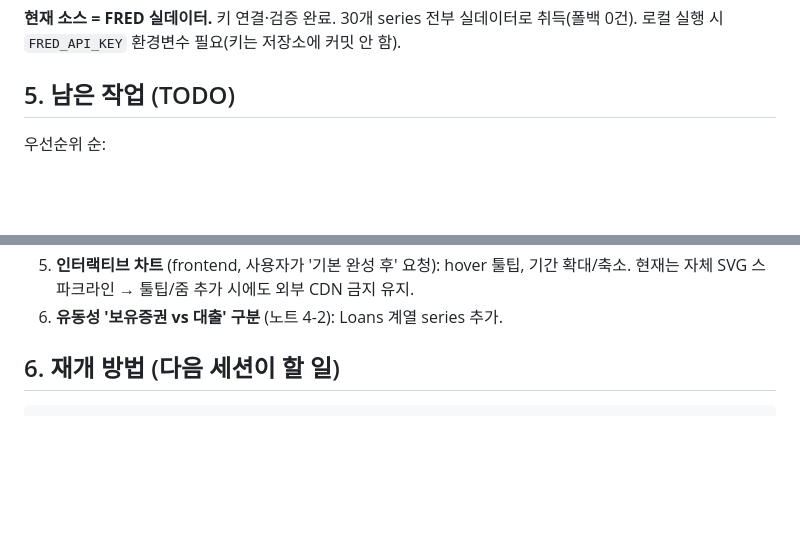
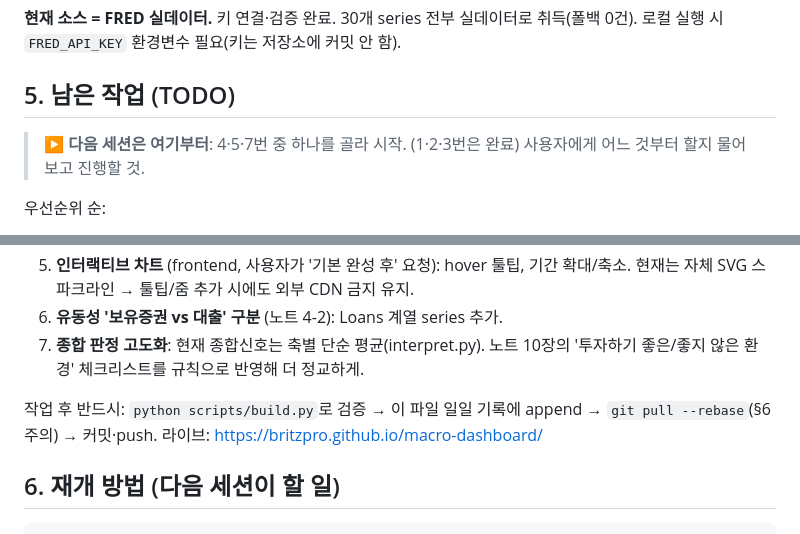
Before and after one commit to BritzPro/macro-dashboard, a Markdown page: PROGRESS.md, 2 parts joined by grey strips. GitHub-like rendering; blank space fills up the shorter version.

Commit message:
docs: PROGRESS — 다음 세션 시작점·남은 작업 정리
Co-Authored-By: Claude Opus 4.8 <noreply@anthropic.com>

```diff
--- a/PROGRESS.md
+++ b/PROGRESS.md
@@ -54,6 +54,9 @@ config.py(지표+해석문) ─► fetch.py(값·변화) ─► interpret.py(현
 
 ## 5. 남은 작업 (TODO)
 
+> **▶ 다음 세션은 여기부터**: 4·5·7번 중 하나를 골라 시작. (1·2·3번은 완료)
+> 사용자에게 어느 것부터 할지 물어보고 진행할 것.
+
 우선순위 순:
 
 1. ~~FRED 키 연결 & series id 검증~~ ✅ 완료(2026-08-03). 30개 전부 실데이터.
@@ -71,6 +74,11 @@ config.py(지표+해석문) ─► fetch.py(값·변화) ─► interpret.py(현
 5. **인터랙티브 차트** (frontend, 사용자가 '기본 완성 후' 요청): hover 툴팁, 기간 확대/축소.
    현재는 자체 SVG 스파크라인 → 툴팁/줌 추가 시에도 외부 CDN 금지 유지.
 6. **유동성 '보유증권 vs 대출' 구분** (노트 4-2): Loans 계열 series 추가.
+7. **종합 판정 고도화**: 현재 종합신호는 축별 단순 평균(interpret.py). 노트 10장의
+   '투자하기 좋은/좋지 않은 환경' 체크리스트를 규칙으로 반영해 더 정교하게.
+
+작업 후 반드시: `python scripts/build.py`로 검증 → 이 파일 일일 기록에 append →
+`git pull --rebase`(§6 주의) → 커밋·push. 라이브: https://britzpro.github.io/macro-dashboard/
 
 ## 6. 재개 방법 (다음 세션이 할 일)
 
```
